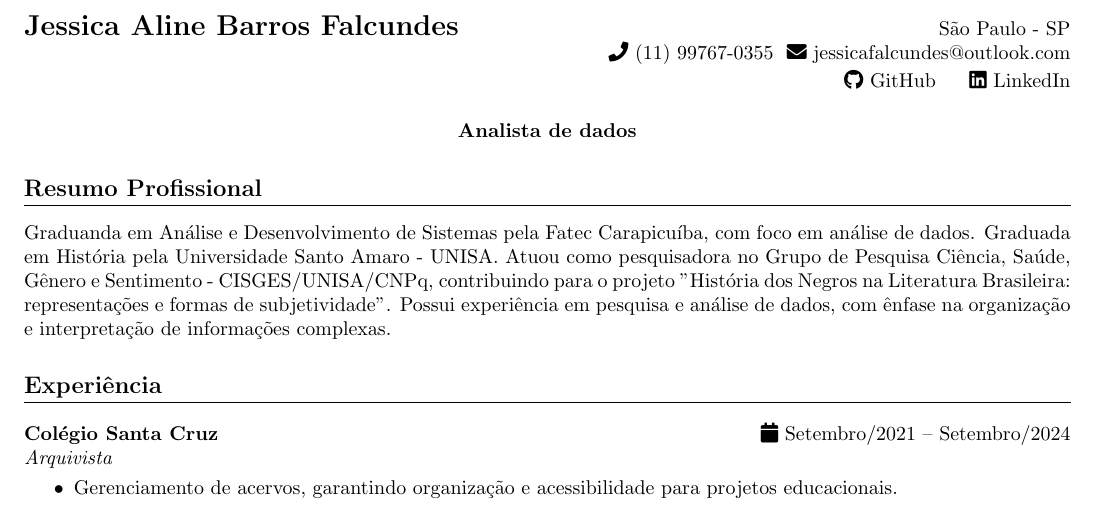
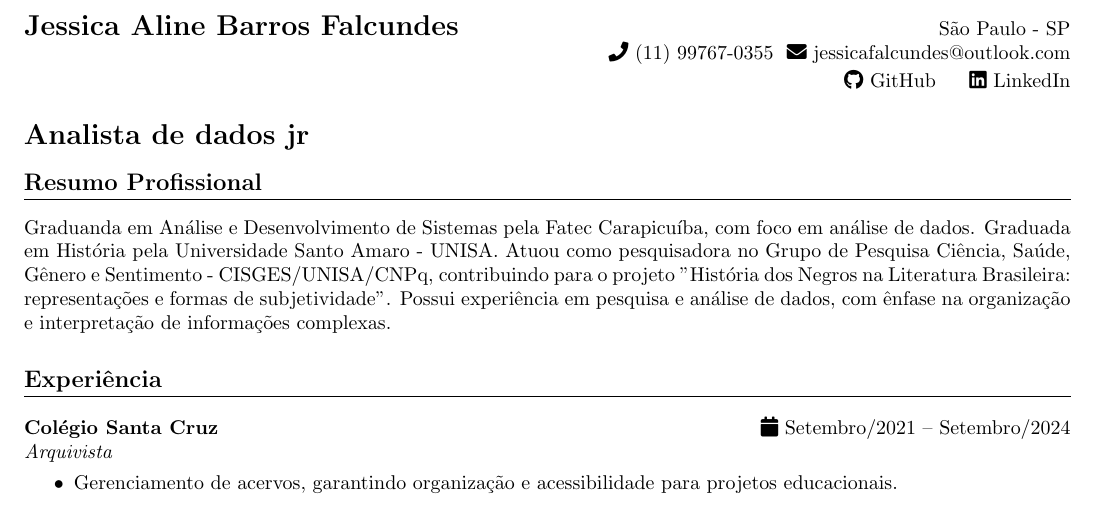
Before and after one commit to asolheiro/cv-latex, a LaTeX document (JessicaFalcundes.tex): part of the page, cut so that both start at the same text. Compiled offline with pdfLaTeX.

Commit message:
atualização

```diff
--- a/JessicaFalcundes.tex
+++ b/JessicaFalcundes.tex
@@ -55,8 +55,8 @@ São Paulo - SP
 \vspace{1em}
 
 \begin{center}
-    \textbf{Analista de dados}
-\end{center}
+    \textbf{\Large Analista de dados jr}
+\end{left}
 \vspace{0.5em}
 
 \section*{Resumo Profissional}
```
